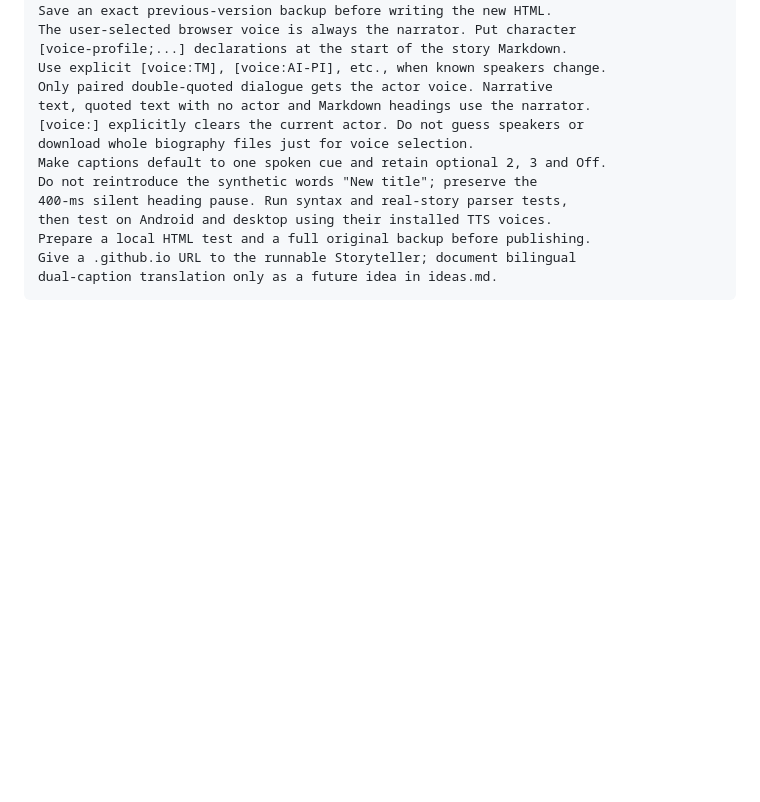
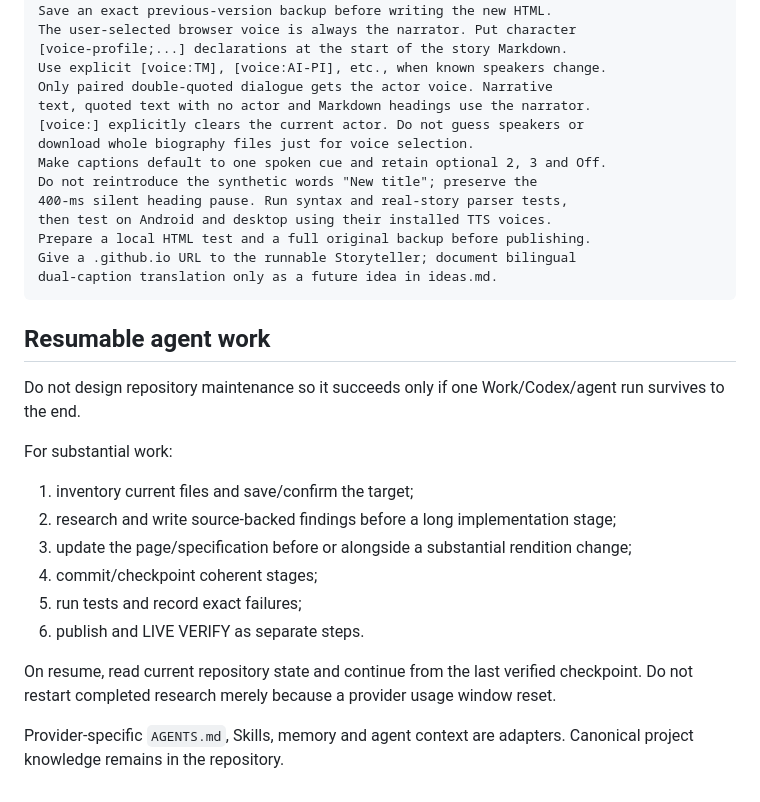
Before and after one commit to KarstenEvans/aletheia-knowledge, a Markdown page: aletheia-knowledge-code.md, the part around the change. Rendered like a GitHub page; blank space fills up the shorter version.

Commit message:
Add resumable agent-work rule to Knowledge development guide

````diff
--- a/aletheia-knowledge-code.md
+++ b/aletheia-knowledge-code.md
@@ -439,3 +439,21 @@ Prepare a local HTML test and a full original backup before publishing.
 Give a .github.io URL to the runnable Storyteller; document bilingual
 dual-caption translation only as a future idea in ideas.md.
 ```
+
+
+## Resumable agent work
+
+Do not design repository maintenance so it succeeds only if one Work/Codex/agent run survives to the end.
+
+For substantial work:
+
+1. inventory current files and save/confirm the target;
+2. research and write source-backed findings before a long implementation stage;
+3. update the page/specification before or alongside a substantial rendition change;
+4. commit/checkpoint coherent stages;
+5. run tests and record exact failures;
+6. publish and LIVE VERIFY as separate steps.
+
+On resume, read current repository state and continue from the last verified checkpoint. Do not restart completed research merely because a provider usage window reset.
+
+Provider-specific `AGENTS.md`, Skills, memory and agent context are adapters. Canonical project knowledge remains in the repository.
````
